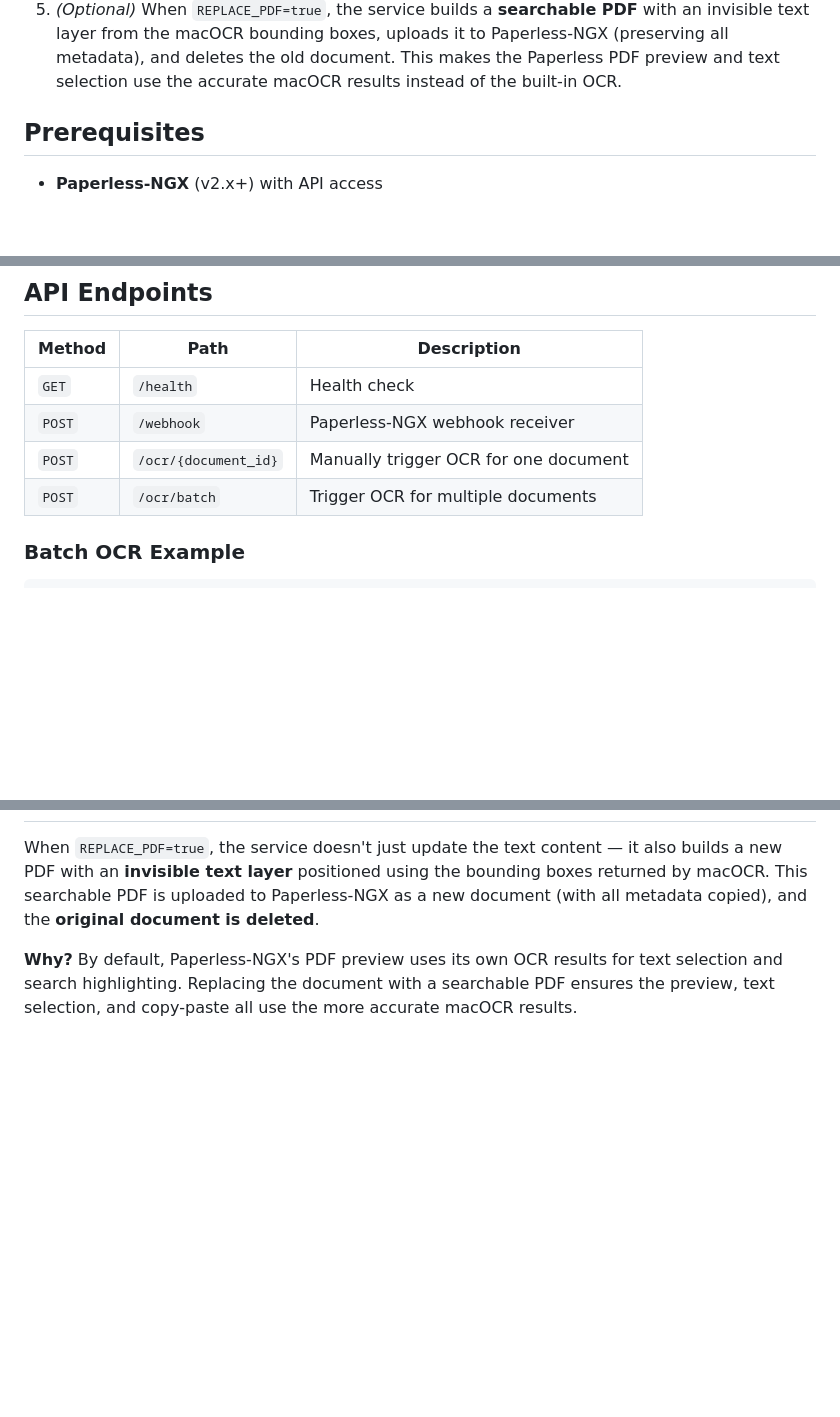
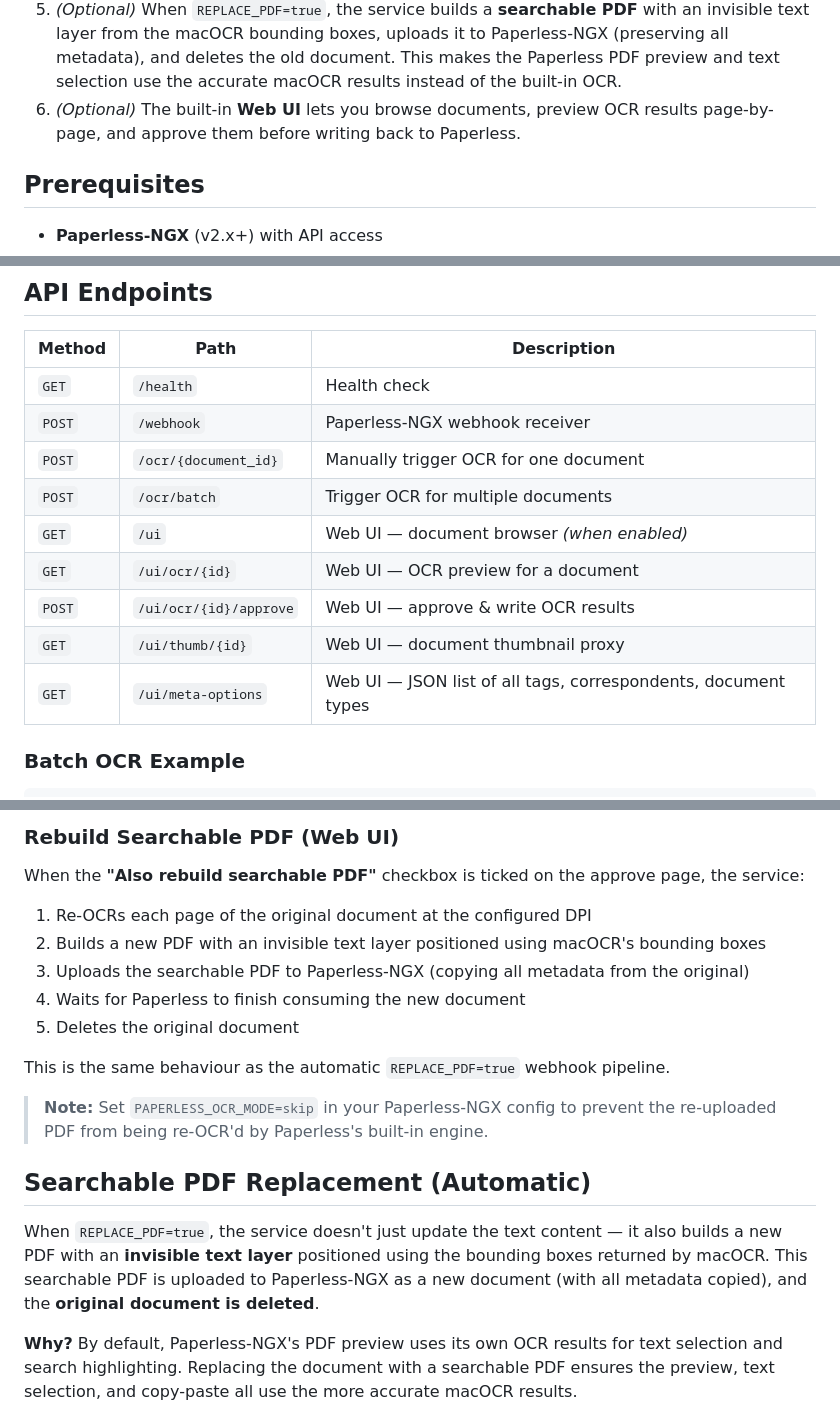
Before and after one commit to oschick/Paperless-macOCR, a Markdown page: README.md, 3 parts joined by grey strips. Drawn GitHub-style; blank space fills up the shorter version.

```diff
--- a/README.md
+++ b/README.md
@@ -17,6 +17,7 @@ A webhook service that re-OCRs [Paperless-NGX](https://docs.paperless-ngx.com/)
 3. Each page is rendered to a PNG image and sent to a **macOCR** or **iOS-OCR-Server** instance.
 4. The combined OCR text replaces the document's content in Paperless-NGX.
 5. *(Optional)* When `REPLACE_PDF=true`, the service builds a **searchable PDF** with an invisible text layer from the macOCR bounding boxes, uploads it to Paperless-NGX (preserving all metadata), and deletes the old document. This makes the Paperless PDF preview and text selection use the accurate macOCR results instead of the built-in OCR.
+6. *(Optional)* The built-in **Web UI** lets you browse documents, preview OCR results page-by-page, and approve them before writing back to Paperless.
 
 ## Prerequisites
 
@@ -161,6 +162,11 @@ paperless-macocr
 | `POST` | `/webhook` | Paperless-NGX webhook receiver |
 | `POST` | `/ocr/{document_id}` | Manually trigger OCR for one document |
 | `POST` | `/ocr/batch` | Trigger OCR for multiple documents |
+| `GET`  | `/ui` | Web UI — document browser *(when enabled)* |
+| `GET`  | `/ui/ocr/{id}` | Web UI — OCR preview for a document |
+| `POST` | `/ui/ocr/{id}/approve` | Web UI — approve & write OCR results |
+| `GET`  | `/ui/thumb/{id}` | Web UI — document thumbnail proxy |
+| `GET`  | `/ui/meta-options` | Web UI — JSON list of all tags, correspondents, document types |
 
 ### Batch OCR Example
 
@@ -192,3 +243,18 @@ All settings are configured via environment variables (or a `.env` file):
+### Rebuild Searchable PDF (Web UI)
+
+When the **"Also rebuild searchable PDF"** checkbox is ticked on the approve page, the service:
+
+1. Re-OCRs each page of the original document at the configured DPI
+2. Builds a new PDF with an invisible text layer positioned using macOCR's bounding boxes
+3. Uploads the searchable PDF to Paperless-NGX (copying all metadata from the original)
+4. Waits for Paperless to finish consuming the new document
+5. Deletes the original document
+
+This is the same behaviour as the automatic `REPLACE_PDF=true` webhook pipeline.
+
+> **Note:** Set `PAPERLESS_OCR_MODE=skip` in your Paperless-NGX config to prevent the re-uploaded PDF from being re-OCR'd by Paperless's built-in engine.
+
+## Searchable PDF Replacement (Automatic)
 
 When `REPLACE_PDF=true`, the service doesn't just update the text content — it also builds a new PDF with an **invisible text layer** positioned using the bounding boxes returned by macOCR. This searchable PDF is uploaded to Paperless-NGX as a new document (with all metadata copied), and the **original document is deleted**.
 
```
Also changed, not shown: other parts of README.md (+46 -1 lines).
